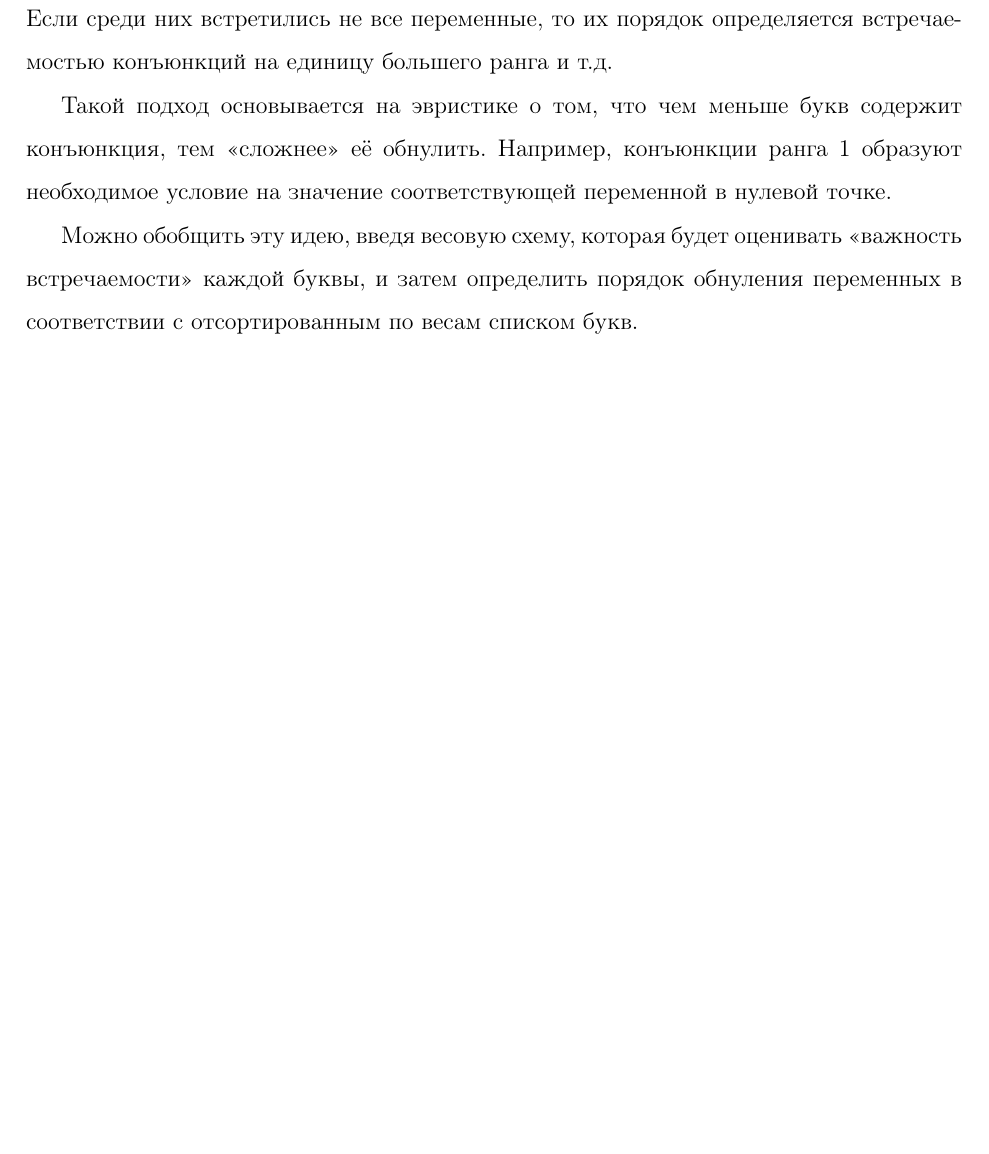
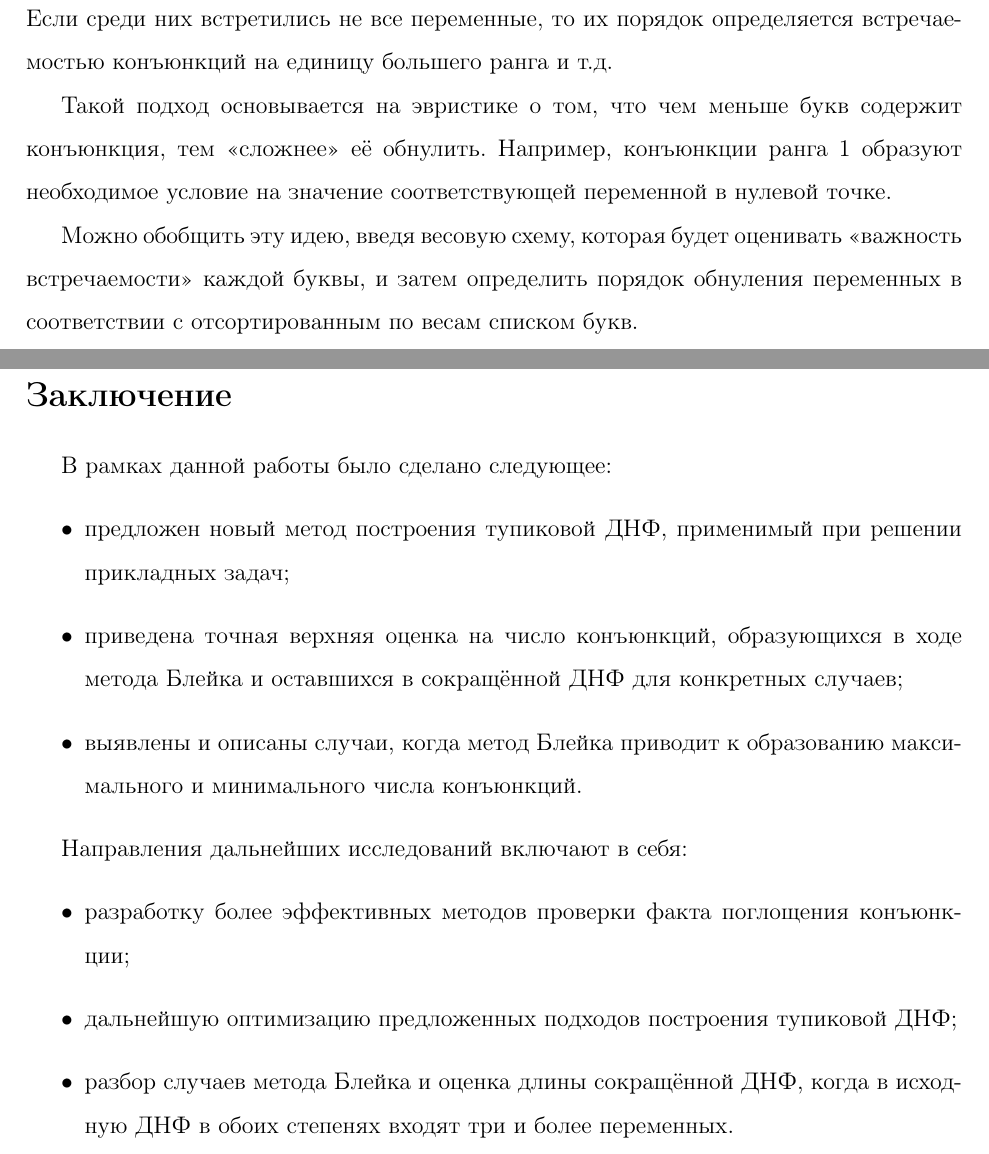
Before and after one commit to arbuzovada/diploma, a LaTeX thesis (diploma.tex): part of page 36 of 37 before the commit and two parts of pages 36 and 37 of 38 after it, the two joined at a grey line, cut so that both start at the same text, the shorter picture padded with empty space. Compiled offline with pdfLaTeX.

Commit message:
conclusion

```diff
--- a/diploma.tex
+++ b/diploma.tex
@@ -1342,6 +1342,27 @@ BDE\underbrace{F_1\ldots F_{s_F}}_{1\leqslant s_F \leqslant s_2}\underbrace{G_1\
 		Можно обобщить эту идею, введя весовую схему, которая будет оценивать <<важность встречаемости>> каждой буквы, и затем определить порядок обнуления переменных в соответствии с отсортированным по весам списком букв.\par
 \newpage
 
+\section*{Заключение}
+	В рамках данной работы было сделано следующее:
+	\begin{itemize}
+		\item
+		предложен новый метод построения тупиковой ДНФ, применимый при решении прикладных задач;
+		\item
+		приведена точная верхняя оценка на число конъюнкций, образующихся в ходе метода Блейка и оставшихся в сокращённой ДНФ для конкретных случаев;
+		\item
+		выявлены и описаны случаи, когда метод Блейка приводит к образованию максимального и минимального числа конъюнкций.
+	\end{itemize}\par
+	Направления дальнейших исследований включают в себя:
+	\begin{itemize}
+		\item
+		разработку более эффективных методов проверки факта поглощения конъюнкции;
+		\item
+		дальнейшую оптимизацию предложенных подходов построения тупиковой ДНФ;
+		\item
+		разбор случаев метода Блейка и оценка длины сокращённой ДНФ, когда в исходную ДНФ в обоих степенях входят три и более переменных.
+	\end{itemize}\par
+\newpage
+
 \section*{Список литературы}
 \noindent
 $[1]$ {\it Журавлёв Ю. И.} Оценки сложности алгоритмов построения минимальных дизъюнктивных форм для функций алгебры логики. // Сб. Трудов Института математики Сиб. отд. АНСССР. Дискретный Анализ. 1964. Вып. 3.\\
```
